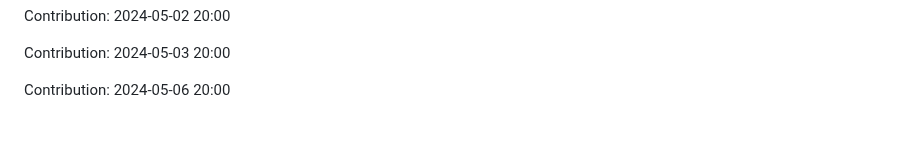
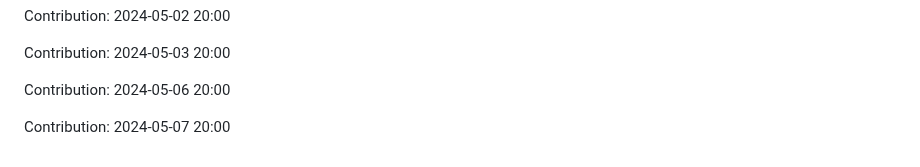
Before and after one commit to sooskesia/Google-Jobs-Schema-Generator, a Markdown page: README.md, the part around the change. Rendered like a GitHub page; blank space fills up the shorter version.

Commit message:
"Contribution: 2024-05-07 20:00"

```diff
--- a/README.md
+++ b/README.md
@@ -305,3 +305,5 @@ Contribution: 2024-05-02 20:00
 Contribution: 2024-05-03 20:00
 
 Contribution: 2024-05-06 20:00
+
+Contribution: 2024-05-07 20:00
```
